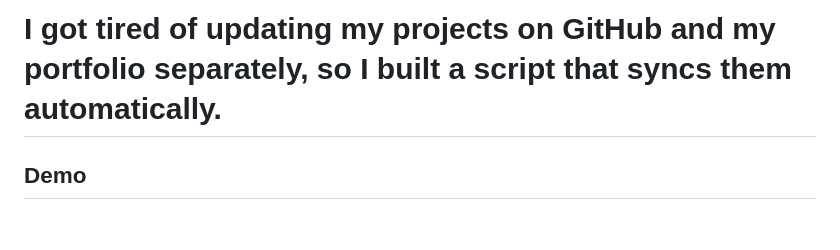
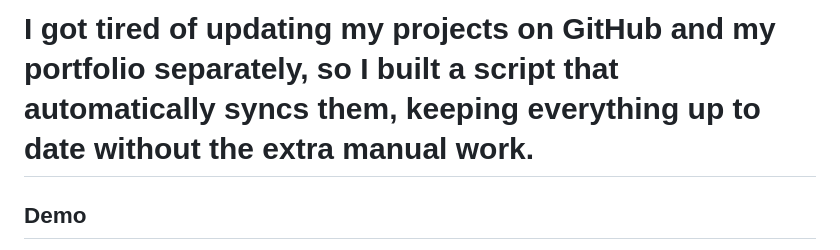
Before and after one commit to ifechukwuokuma/RepoSync, a Markdown page: README.md, the part around the change. Rendered like a GitHub page; blank space fills up the shorter version.

```diff
--- a/README.md
+++ b/README.md
@@ -1,4 +1,4 @@
-# I got tired of updating my projects on GitHub and my portfolio separately, so I built a script that syncs them automatically.
+# I got tired of updating my projects on GitHub and my portfolio separately, so I built a script that automatically syncs them, keeping everything up to date without the extra manual work.
 
 ## Demo
 
```
